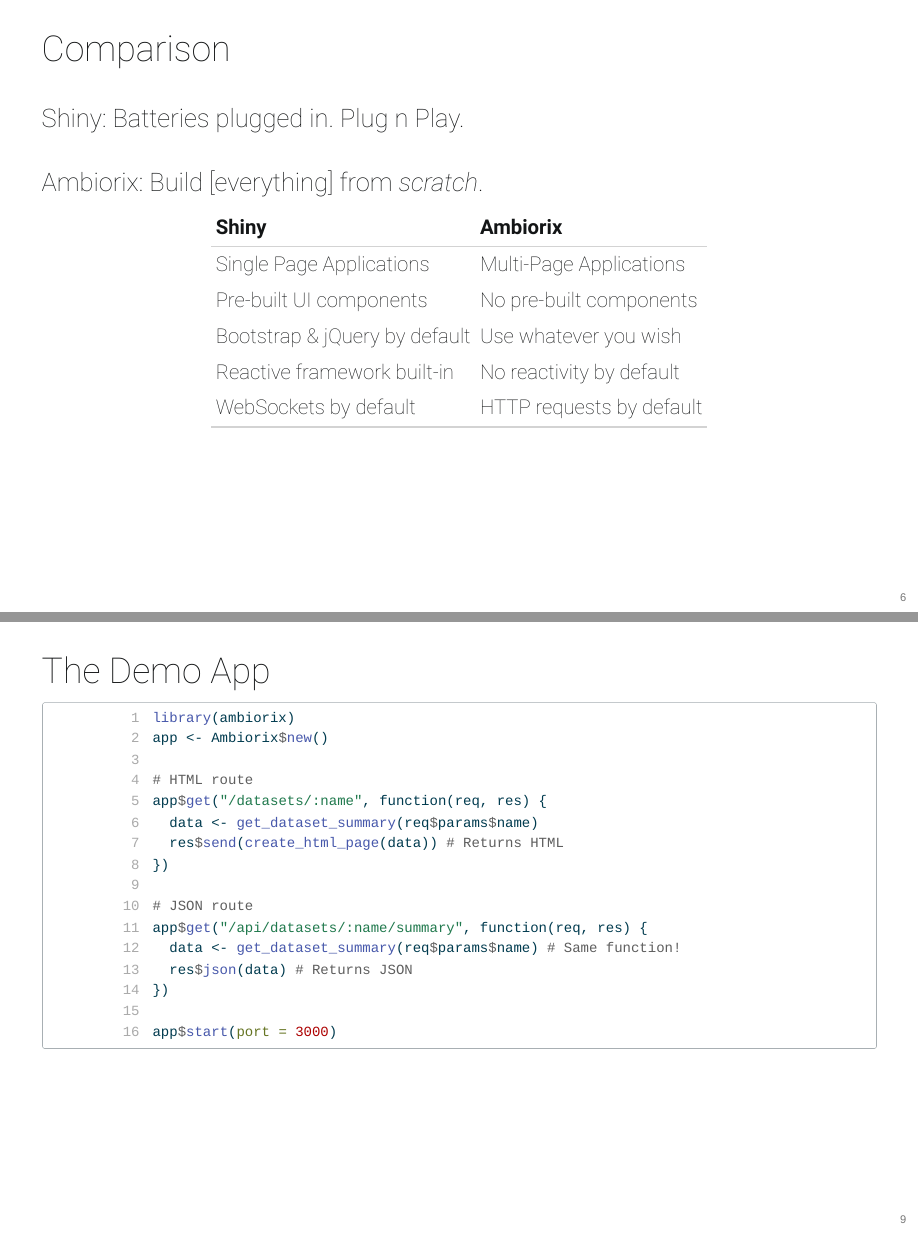
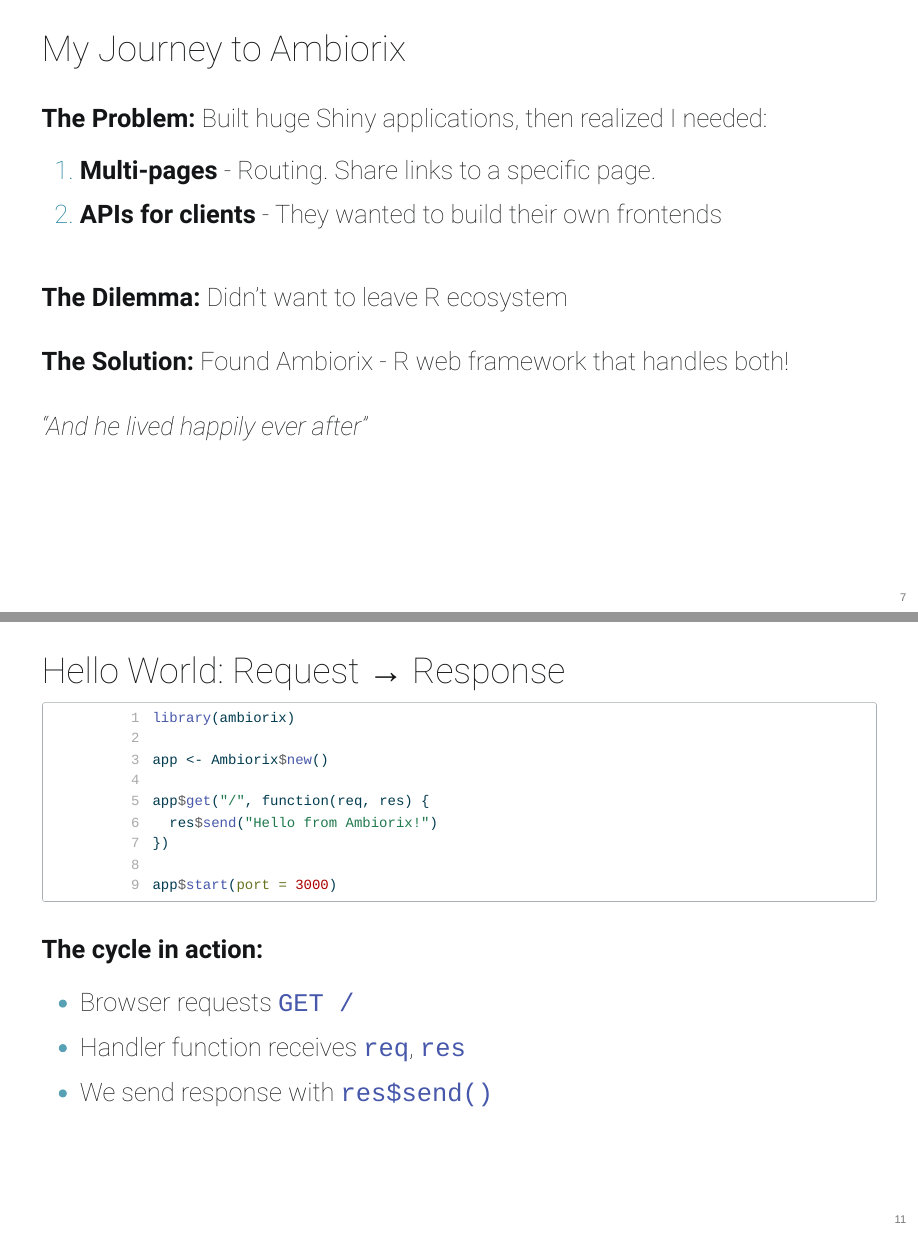
Before and after one commit to ambiorix-web/positconf2025, a Quarto document (presentation.qmd): pages 6 and 9 of 18 before the commit and pages 7 and 11 of 21 after it, joined at a grey line. The pictures show the output file presentation.html that the author committed with the source, opened offline.

Commit message:
ft: add journey to ambiorix

````diff
--- a/presentation.qmd
+++ b/presentation.qmd
@@ -51,6 +54,21 @@
 
 - Both are based on the same underlying package: [{httpuv}](https://github.com/rstudio/httpuv),
 but follow different principles on how to develop applications.
+
+---
+
+## My Journey to Ambiorix
+
+**The Problem:** Built huge Shiny applications, then realized I needed:
+
+1. **Multi-pages** - Routing. Share links to a specific page.
+2. **APIs for clients** - They wanted to build their own frontends
+
+**The Dilemma:** Didn't want to leave R ecosystem
+
+**The Solution:** Found Ambiorix - R web framework that handles both!
+
+*"And he lived happily ever after"*
 
 ---
 
@@ -94,6 +112,28 @@
 - **Same functions, different formats**
 
 *[Live Demo Time!]*
+
+---
+
+## Hello World: Request → Response
+
+```r
+library(ambiorix)
+
+app <- Ambiorix$new()
+
+app$get("/", function(req, res) {
+  res$send("Hello from Ambiorix!")
+})
+
+app$start(port = 3000)
+```
+
+**The cycle in action:**
+
+- Browser requests `GET /`
+- Handler function receives `req`, `res`
+- We send response with `res$send()`
 
 ---
 
````
Also changed, not shown: presentation.html, presentation.qmd (5 more changed lines).
